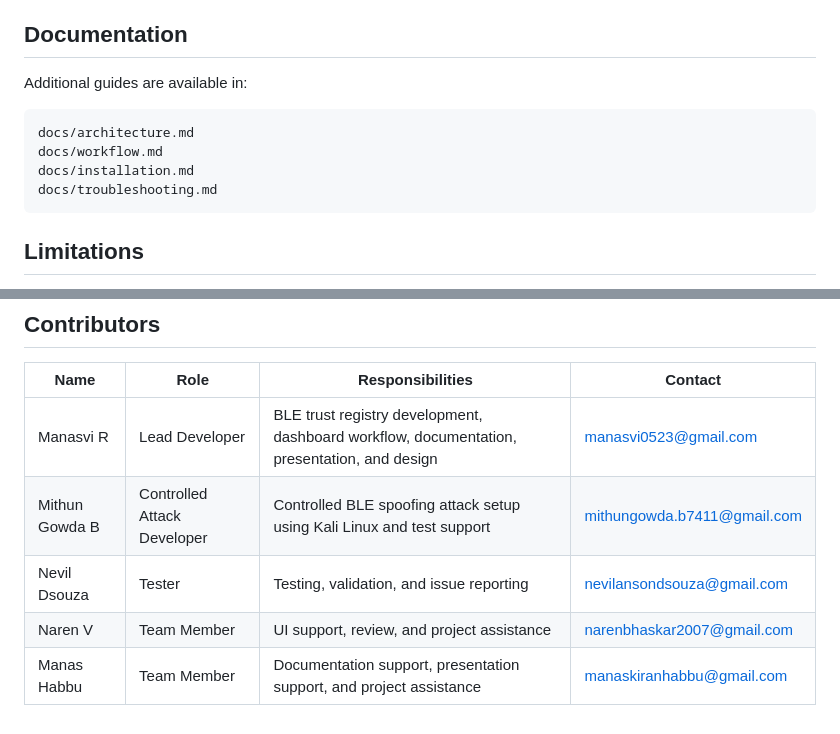
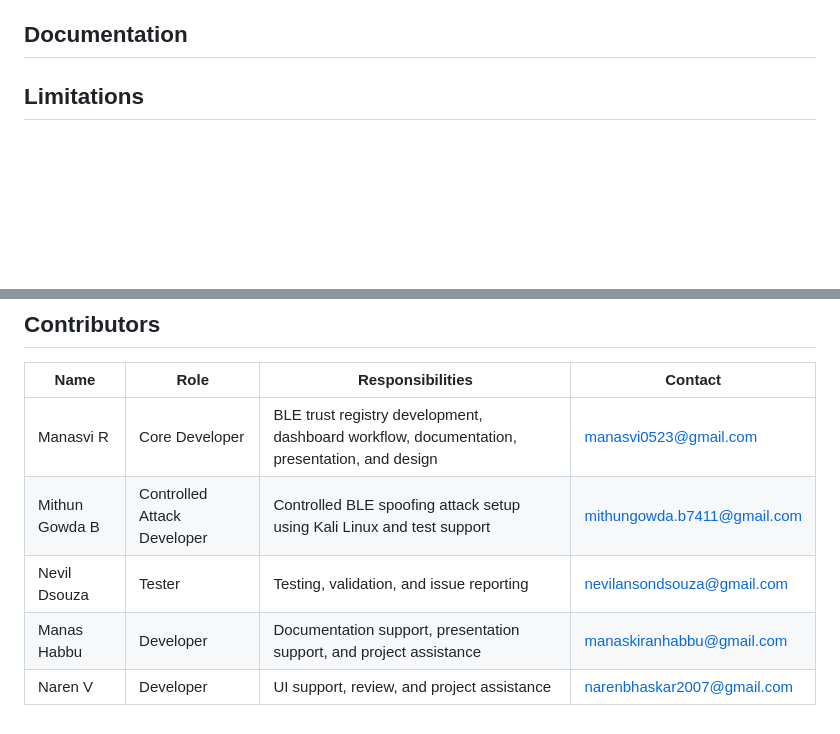
Before and after one commit to manasvi-0523/BLE_TRUST-REGISTRY, a Markdown page: README.md, 2 parts joined by grey strips. GitHub-like rendering; blank space fills up the shorter version.

Commit message:
Revise README with contributor role updates
Removed additional guides section and updated contributor roles.

````diff
--- a/README.md
+++ b/README.md
@@ -223,14 +223,6 @@ WS   /ws/scan-events
 
 ## Documentation
 
-Additional guides are available in:
-
-```text
-docs/architecture.md
-docs/workflow.md
-docs/installation.md
-docs/troubleshooting.md
-```
 
 ## Limitations
 
@@ -249,8 +241,8 @@ Use this project only on devices and environments you own or have permission to
 
 | Name | Role | Responsibilities | Contact |
 | --- | --- | --- | --- |
-| Manasvi R | Lead Developer | BLE trust registry development, dashboard workflow, documentation, presentation, and design | manasvi0523@gmail.com |
+| Manasvi R | Core Developer | BLE trust registry development, dashboard workflow, documentation, presentation, and design | manasvi0523@gmail.com |
 | Mithun Gowda B | Controlled Attack Developer | Controlled BLE spoofing attack setup using Kali Linux and test support | mithungowda.b7411@gmail.com |
 | Nevil Dsouza | Tester | Testing, validation, and issue reporting | nevilansondsouza@gmail.com |
-| Naren V | Team Member | UI support, review, and project assistance | narenbhaskar2007@gmail.com |
-| Manas Habbu | Team Member | Documentation support, presentation support, and project assistance | manaskiranhabbu@gmail.com |
+| Manas Habbu | Developer | Documentation support, presentation support, and project assistance | manaskiranhabbu@gmail.com |
+| Naren V | Developer | UI support, review, and project assistance | narenbhaskar2007@gmail.com |
````
